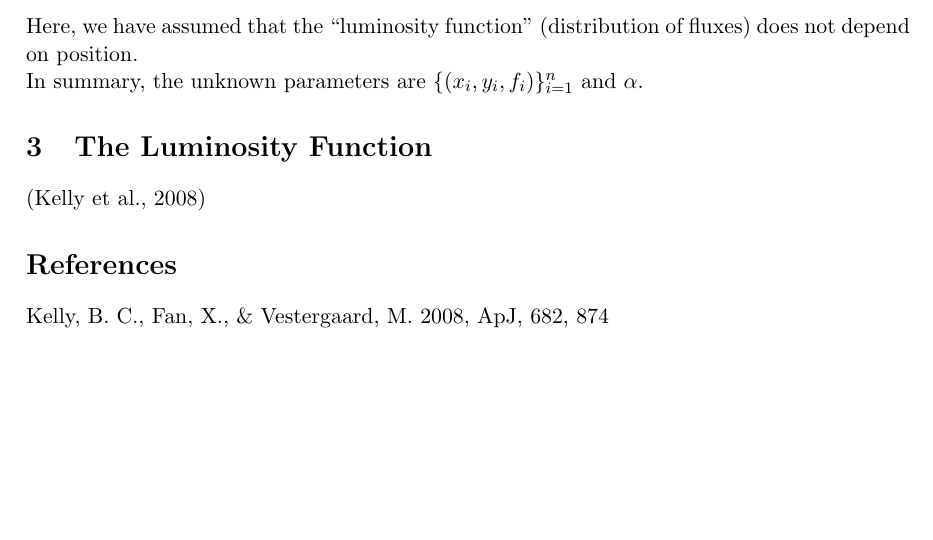
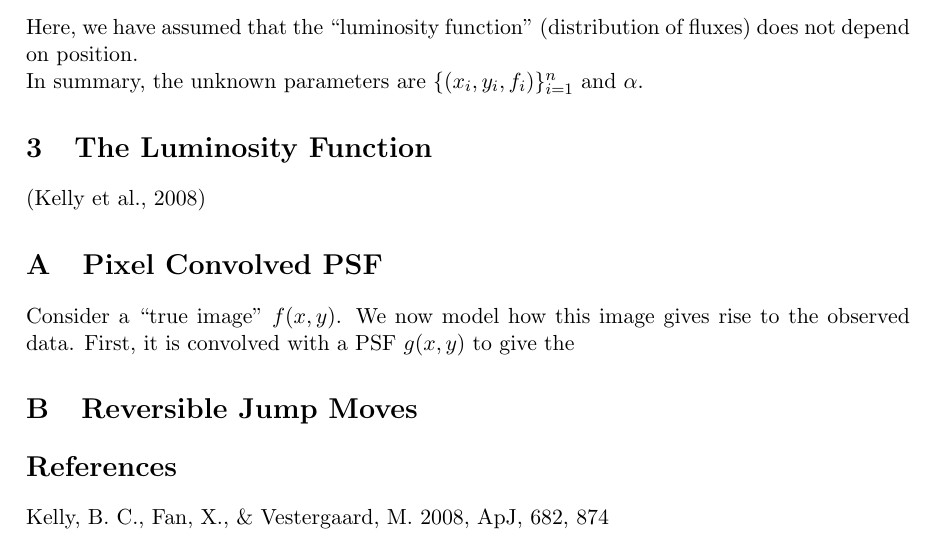
Before and after one commit to dfm/Star-Field, a LaTeX document (paper/ms.tex): part of the page, cut so that both start at the same text, the shorter picture padded with empty space. Compiled offline with pdfLaTeX.

Commit message:
Created two appendicies, just reminders to write them

```diff
--- a/paper/ms.tex
+++ b/paper/ms.tex
@@ -34,6 +34,16 @@ and $\alpha$.
 \section{The Luminosity Function}
 \citep{2008ApJ...682..874K}
 
+\appendix
+\section{Pixel Convolved PSF}
+Consider a ``true image'' $f(x, y)$. We now model how this image
+gives rise to the observed data. First, it is convolved with a
+PSF $g(x,y)$ to give the
+
+\section{Reversible Jump Moves}
+
+
+
 \begin{thebibliography}{99}
 \bibitem[Kelly et al.(2008)]{2008ApJ...682..874K} Kelly, B.~C., Fan, X.,
 \& Vestergaard, M.\ 2008, ApJ, 682, 874
```
